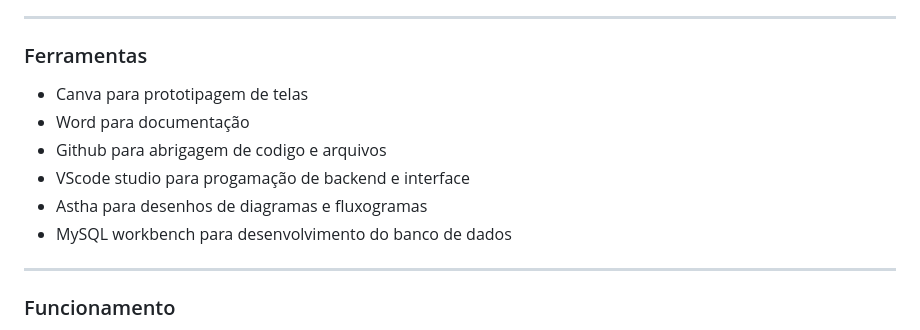
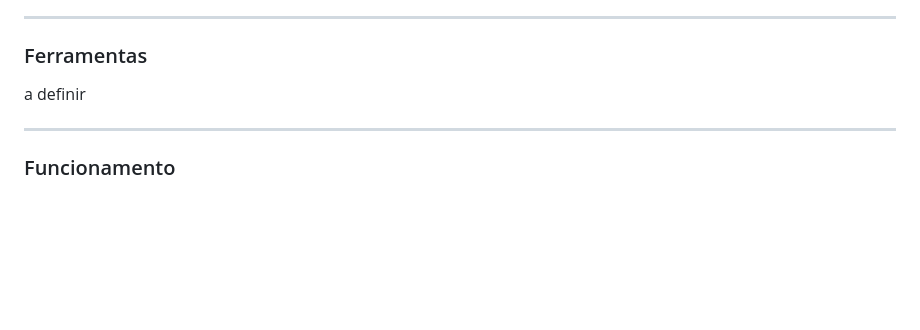
Before and after one commit to alicemanaf08/projeto2026PW, a Markdown page: README.md, the part around the change. GitHub-like rendering; blank space fills up the shorter version.

```diff
--- a/README.md
+++ b/README.md
@@ -16,12 +16,7 @@ Um sistema desenvolvido para ajudar no cadastro e reservas de clientes no hotel
 ---
 
 ### Ferramentas
-* Canva para prototipagem de telas
-* Word para documentação
-* Github para abrigagem de codigo e arquivos
-* VScode studio para progamação de backend e interface
-* Astha para desenhos de diagramas e fluxogramas
-* MySQL workbench para desenvolvimento do banco de dados
+a definir
 
 ---
 
```
